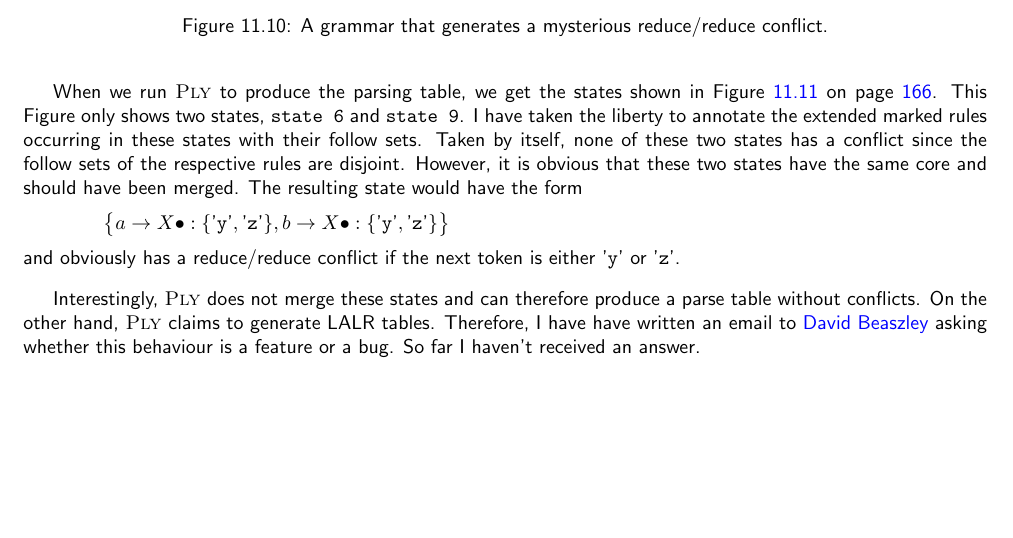
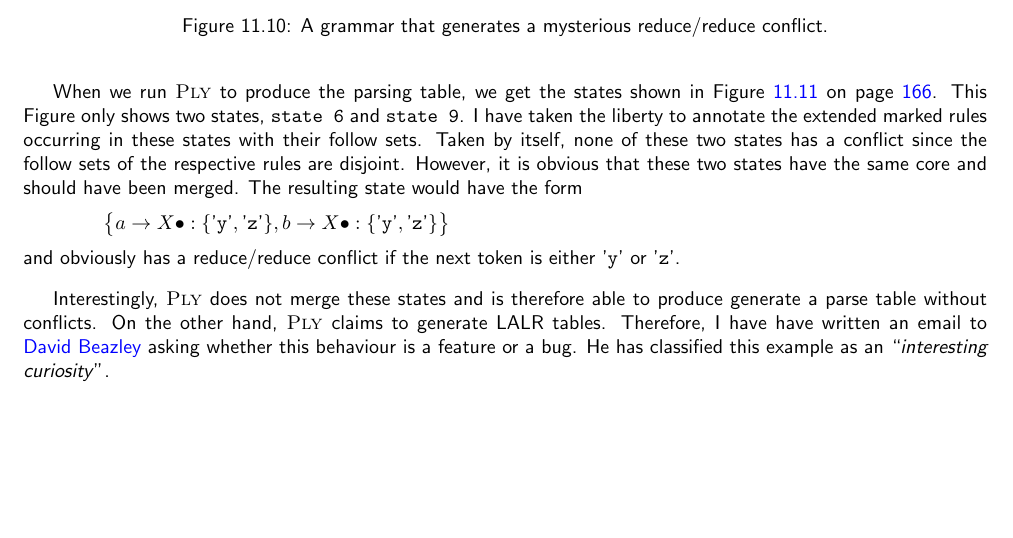
Before and after one commit to karlstroetmann/Formal-Languages, a LaTeX thesis (Lecture-Notes/formal-languages.tex, which reads Lecture-Notes/ply-yacc.tex): part of page 166 of 213, cut so that both start at the same text. Compiled offline with pdfLaTeX; the source files are stored in an older character set and shown here as Unicode.

```diff
--- a/Lecture-Notes/ply-yacc.tex
+++ b/Lecture-Notes/ply-yacc.tex
@@ -950,10 +950,10 @@
 \end{figure}
 \vspace*{0.3cm}
 
-Interestingly, \textsc{Ply} does not merge these states and can therefore produce a parse table without
+Interestingly, \textsc{Ply} does not merge these states and is therefore able to produce generate a parse table without
 conflicts.  On the other hand, \textsc{Ply} claims to generate LALR tables.  Therefore, I have have written an
-email to \href{https://en.wikipedia.org/wiki/David_M._Beazley}{David Beaszley} asking whether this behaviour is
-a feature or a bug.  So far I haven't received an answer.
+email to \href{https://en.wikipedia.org/wiki/David_M._Beazley}{David Beazley} asking whether this behaviour is
+a feature or a bug.  He has classified this example as an ``\emph{interesting curiosity}''.
 
 %%% Local Variables:
 %%% mode: latex
```
Also changed, not shown: 2 other files.
